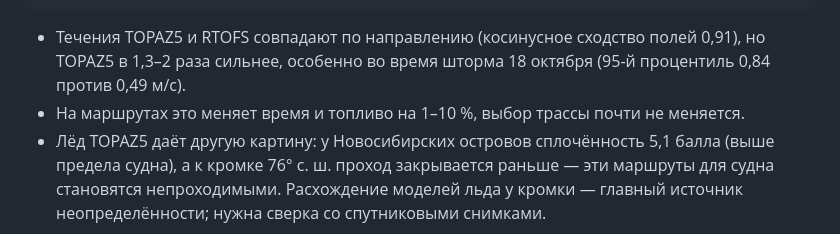
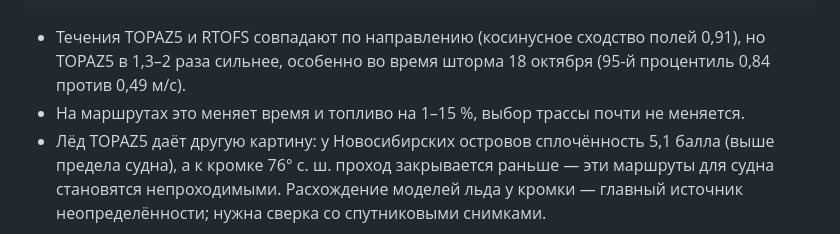
Before and after one commit to kreuzovartem2206-arch/model_ice, a Markdown page: pevek_router/README.md, the part around the change. GitHub-like rendering.

Commit message:
README: уточнён разброс
Co-Authored-By: Claude Opus 5.5 <noreply@anthropic.com>
Claude-Session: https://claude.ai/code/session_011WNNLtVkRWQMG7RcmLrfP9

```diff
--- a/pevek_router/README.md
+++ b/pevek_router/README.md
@@ -111,7 +111,7 @@ copernicusmarine subset --dataset-id cmems_mod_arc_phy_anfc_6km_detided_PT1H-i -
 
 * Течения TOPAZ5 и RTOFS совпадают по направлению (косинусное сходство полей 0,91), но TOPAZ5 в 1,3–2 раза сильнее,
   особенно во время шторма 18 октября (95-й процентиль 0,84 против 0,49 м/с).
-* На маршрутах это меняет время и топливо на 1–10 %, выбор трассы почти не меняется.
+* На маршрутах это меняет время и топливо на 1–15 %, выбор трассы почти не меняется.
 * Лёд TOPAZ5 даёт другую картину: у Новосибирских островов сплочённость 5,1 балла (выше предела судна),
   а к кромке 76° с. ш. проход закрывается раньше — эти маршруты для судна становятся непроходимыми.
   Расхождение моделей льда у кромки — главный источник неопределённости; нужна сверка со спутниковыми снимками.
```
Also changed, not shown: README.md (+1 -1 lines).
